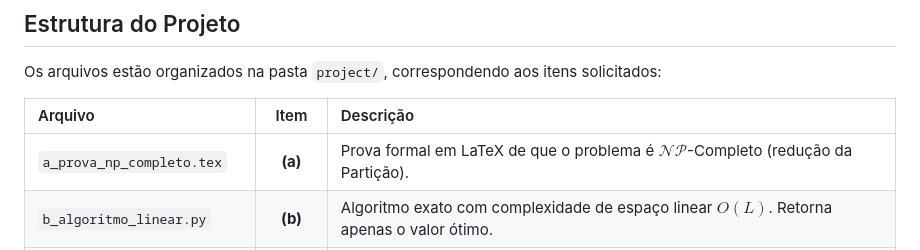
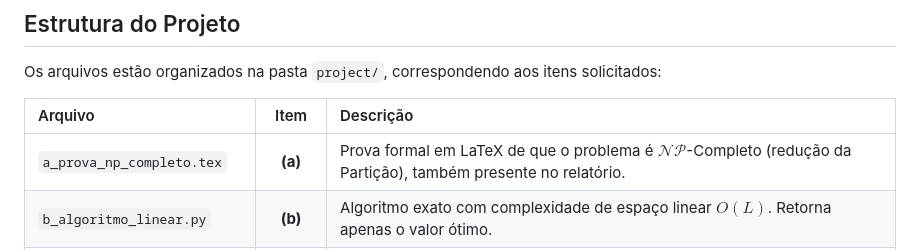
Before and after one commit to auto-tank/tp_2_PAA, a Markdown page: README.md, the part around the change printed below. GitHub-like rendering.

```diff
--- a/README.md
+++ b/README.md
@@ -18,7 +18,7 @@ Os arquivos estão organizados na pasta `project/`, correspondendo aos itens sol
 
 | Arquivo | Item | Descrição |
 | :--- | :---: | :--- |
-| `a_prova_np_completo.tex` | **(a)** | Prova formal em LaTeX de que o problema é $\mathcal{NP}$-Completo (redução da Partição). |
+| `a_prova_np_completo.tex` | **(a)** | Prova formal em LaTeX de que o problema é $\mathcal{NP}$-Completo (redução da Partição), também presente no relatório. |
 | `b_algoritmo_linear.py` | **(b)** | Algoritmo exato com complexidade de espaço linear $O(L)$. Retorna apenas o valor ótimo. |
 | `b_teste_limites.py` | **(b)** | Script de teste de carga para identificar o maior problema resolvível em tempo hábil (~30s). |
 | `c_prog_dinamica.py` | **(c)** | Solução via Programação Dinâmica Clássica (Matriz $n \times L$) com recuperação dos itens escolhidos. |
```
Also changed, not shown: other parts of README.md (+1 -1 lines).
